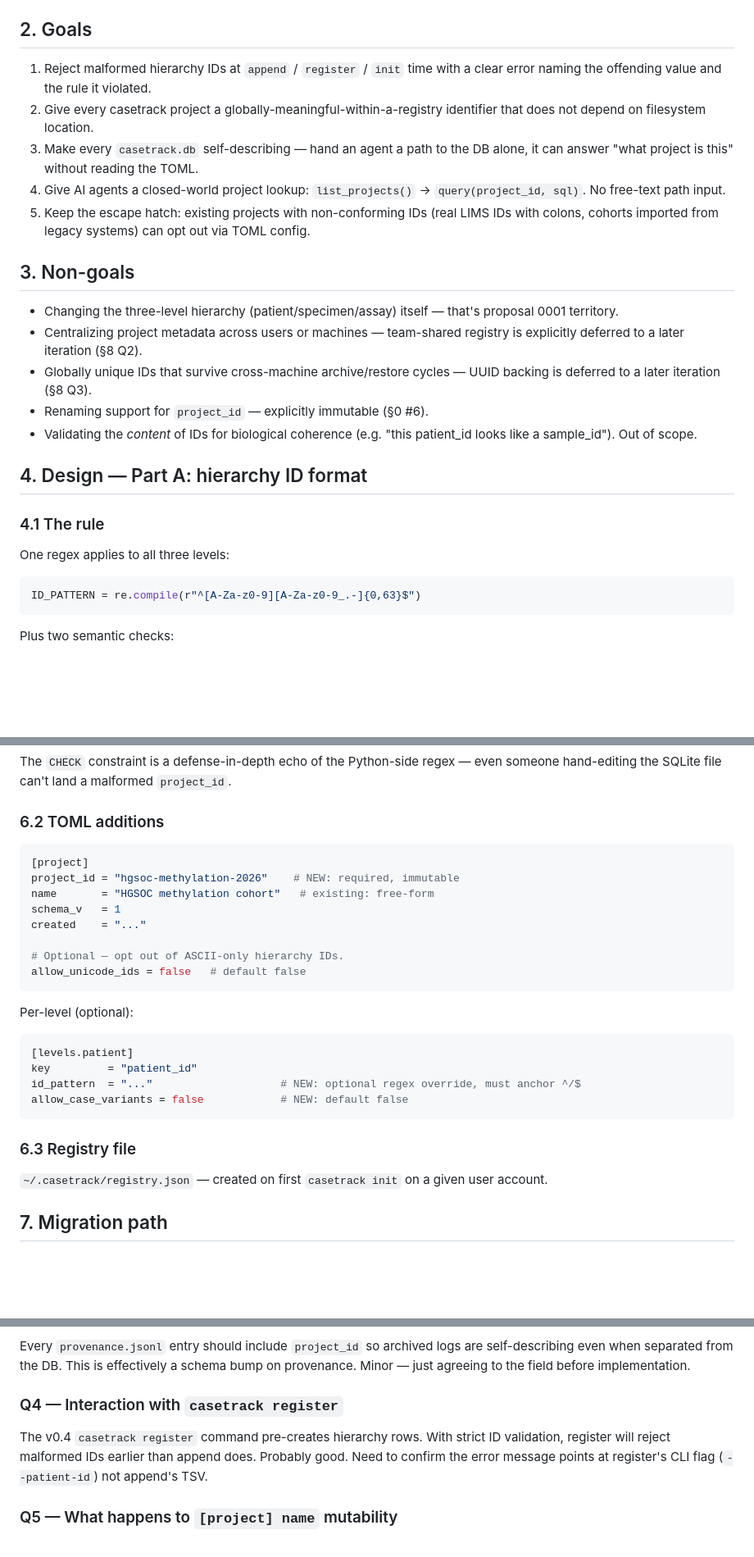
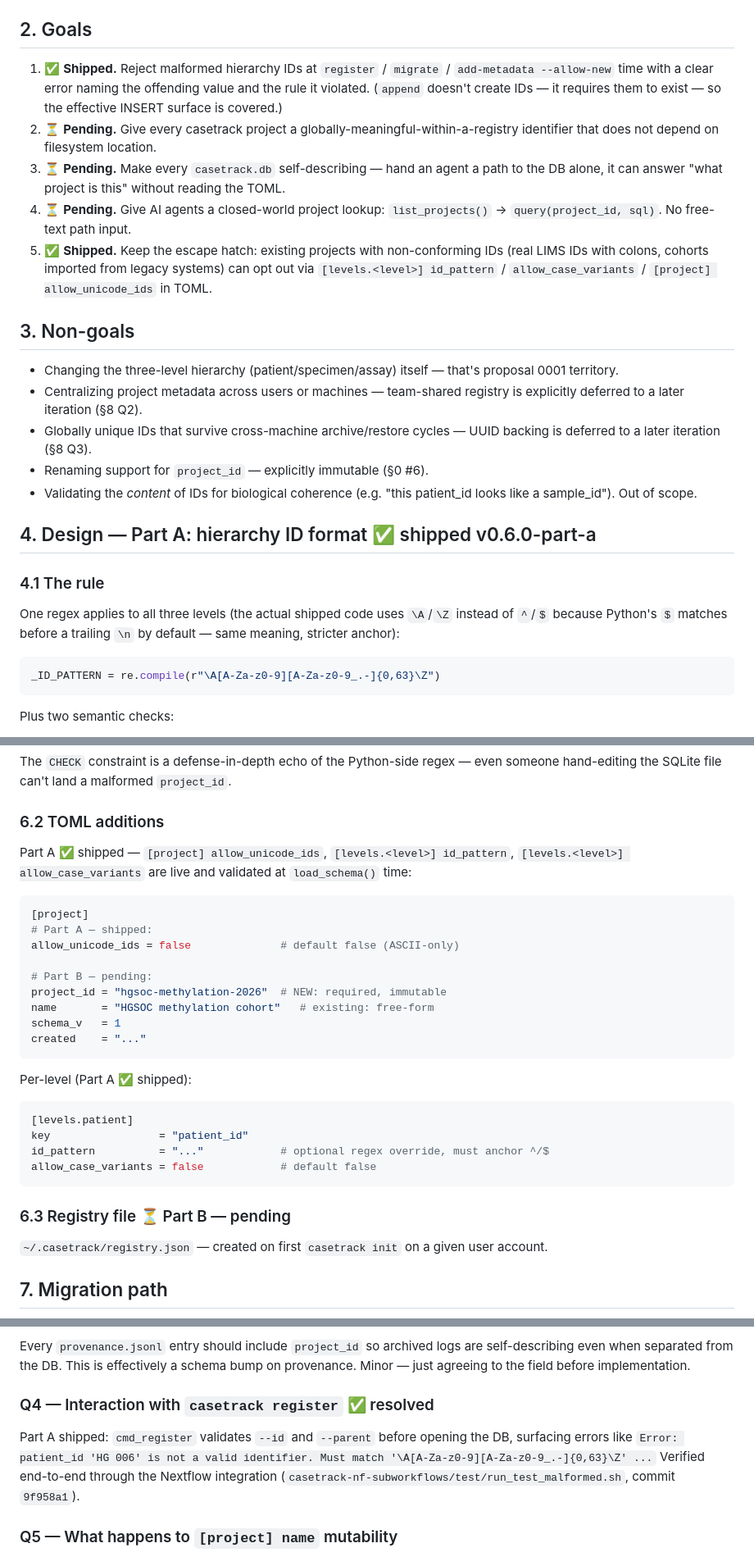
Before and after one commit to sahuno/casetrack, a Markdown page: docs/proposals/0005-id-format-and-project-identity.md, 3 parts joined by grey strips. Shown at 82% size. Drawn GitHub-style; blank space fills up the shorter version.

````diff
--- a/docs/proposals/0005-id-format-and-project-identity.md
+++ b/docs/proposals/0005-id-format-and-project-identity.md
@@ -52,11 +61,11 @@ Fix: introduce `project_id` as a machine-addressable slug, persist it inside the
 
 ## 2. Goals
 
-1. Reject malformed hierarchy IDs at `append` / `register` / `init` time with a clear error naming the offending value and the rule it violated.
-2. Give every casetrack project a globally-meaningful-within-a-registry identifier that does not depend on filesystem location.
-3. Make every `casetrack.db` self-describing — hand an agent a path to the DB alone, it can answer "what project is this" without reading the TOML.
-4. Give AI agents a closed-world project lookup: `list_projects()` → `query(project_id, sql)`. No free-text path input.
-5. Keep the escape hatch: existing projects with non-conforming IDs (real LIMS IDs with colons, cohorts imported from legacy systems) can opt out via TOML config.
+1. ✅ **Shipped.** Reject malformed hierarchy IDs at `register` / `migrate` / `add-metadata --allow-new` time with a clear error naming the offending value and the rule it violated. (`append` doesn't create IDs — it requires them to exist — so the effective INSERT surface is covered.)
+2. ⏳ **Pending.** Give every casetrack project a globally-meaningful-within-a-registry identifier that does not depend on filesystem location.
+3. ⏳ **Pending.** Make every `casetrack.db` self-describing — hand an agent a path to the DB alone, it can answer "what project is this" without reading the TOML.
+4. ⏳ **Pending.** Give AI agents a closed-world project lookup: `list_projects()` → `query(project_id, sql)`. No free-text path input.
+5. ✅ **Shipped.** Keep the escape hatch: existing projects with non-conforming IDs (real LIMS IDs with colons, cohorts imported from legacy systems) can opt out via `[levels.<level>] id_pattern` / `allow_case_variants` / `[project] allow_unicode_ids` in TOML.
 
 ## 3. Non-goals
 
@@ -66,14 +75,14 @@ Fix: introduce `project_id` as a machine-addressable slug, persist it inside the
 - Renaming support for `project_id` — explicitly immutable (§0 #6).
 - Validating the *content* of IDs for biological coherence (e.g. "this patient_id looks like a sample_id"). Out of scope.
 
-## 4. Design — Part A: hierarchy ID format
+## 4. Design — Part A: hierarchy ID format ✅ shipped v0.6.0-part-a
 
 ### 4.1 The rule
 
-One regex applies to all three levels:
+One regex applies to all three levels (the actual shipped code uses `\A`/`\Z` instead of `^`/`$` because Python's `$` matches before a trailing `\n` by default — same meaning, stricter anchor):
 
 ```python
-ID_PATTERN = re.compile(r"^[A-Za-z0-9][A-Za-z0-9_.-]{0,63}$")
+_ID_PATTERN = re.compile(r"\A[A-Za-z0-9][A-Za-z0-9_.-]{0,63}\Z")
 ```
 
 Plus two semantic checks:
@@ -249,27 +258,30 @@ The `CHECK` constraint is a defense-in-depth echo of the Python-side regex — e
 
 ### 6.2 TOML additions
 
+Part A ✅ shipped — `[project] allow_unicode_ids`, `[levels.<level>] id_pattern`, `[levels.<level>] allow_case_variants` are live and validated at `load_schema()` time:
+
 ```toml
 [project]
-project_id = "hgsoc-methylation-2026"    # NEW: required, immutable
+# Part A — shipped:
+allow_unicode_ids = false              # default false (ASCII-only)
+
+# Part B — pending:
+project_id = "hgsoc-methylation-2026"  # NEW: required, immutable
 name       = "HGSOC methylation cohort"   # existing: free-form
 schema_v   = 1
 created    = "..."
-
-# Optional — opt out of ASCII-only hierarchy IDs.
-allow_unicode_ids = false   # default false
 ```
 
-Per-level (optional):
+Per-level (Part A ✅ shipped):
 
 ```toml
 [levels.patient]
-key         = "patient_id"
-id_pattern  = "..."                    # NEW: optional regex override, must anchor ^/$
-allow_case_variants = false            # NEW: default false
+key                 = "patient_id"
+id_pattern          = "..."            # optional regex override, must anchor ^/$
+allow_case_variants = false            # default false
 ```
 
-### 6.3 Registry file
+### 6.3 Registry file ⏳ Part B — pending
 
 `~/.casetrack/registry.json` — created on first `casetrack init` on a given user account.
 
@@ -322,9 +334,9 @@ Later-iteration proposal (punted): UUID backing. Schema becomes `project_id` (hu
 
 Every `provenance.jsonl` entry should include `project_id` so archived logs are self-describing even when separated from the DB. This is effectively a schema bump on provenance. Minor — just agreeing to the field before implementation.
 
-### Q4 — Interaction with `casetrack register`
+### Q4 — Interaction with `casetrack register` ✅ resolved
 
-The v0.4 `casetrack register` command pre-creates hierarchy rows. With strict ID validation, register will reject malformed IDs earlier than append does. Probably good. Need to confirm the error message points at register's CLI flag (`--patient-id`) not append's TSV.
+Part A shipped: `cmd_register` validates `--id` and `--parent` before opening the DB, surfacing errors like `Error: patient_id 'HG 006' is not a valid identifier. Must match '\A[A-Za-z0-9][A-Za-z0-9_.-]{0,63}\Z' ...` Verified end-to-end through the Nextflow integration (`casetrack-nf-subworkflows/test/run_test_malformed.sh`, commit `9f958a1`).
 
 ### Q5 — What happens to `[project] name` mutability
 
````
Also changed, not shown: other parts of docs/proposals/0005-id-format-and-project-identity.md (+23 -10 lines).
